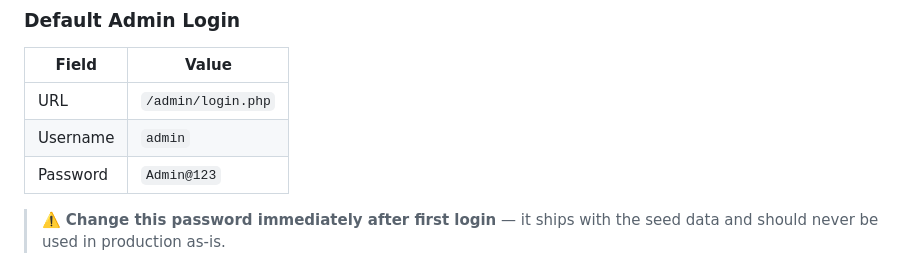
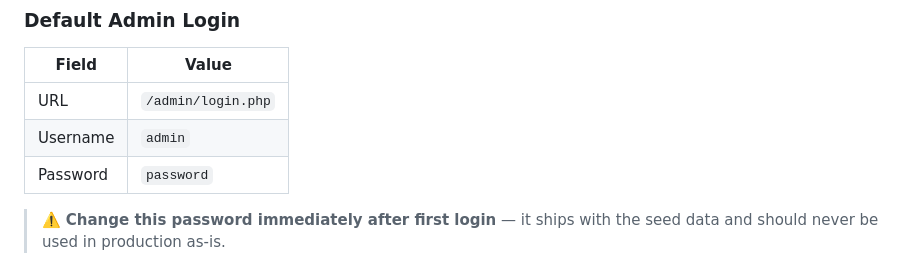
Before and after one commit to DoaneMIH/san-enrique, a Markdown page: README.md, the part around the change. Drawn GitHub-style.

Commit message:
Change default password in README
Updated default password in README to 'password'.

```diff
--- a/README.md
+++ b/README.md
@@ -109,7 +109,7 @@ San Enrique/
 |----------|-------------------------------|
 | URL      | `/admin/login.php`             |
 | Username | `admin`                        |
-| Password | `Admin@123`                    |
+| Password | `password`                    |
 
 > ⚠️ **Change this password immediately after first login** — it ships with the seed data and should never be used in production as-is.
 
```
